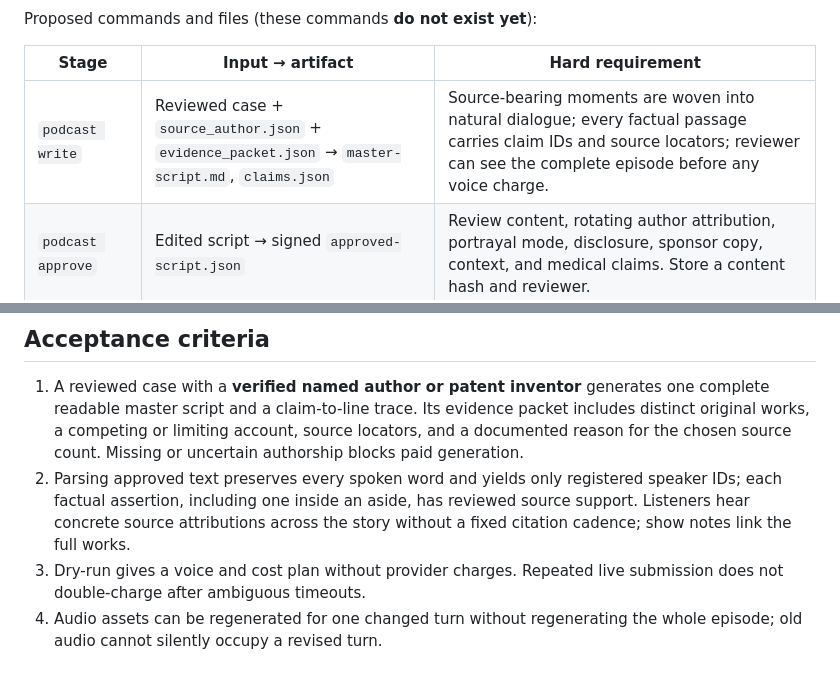
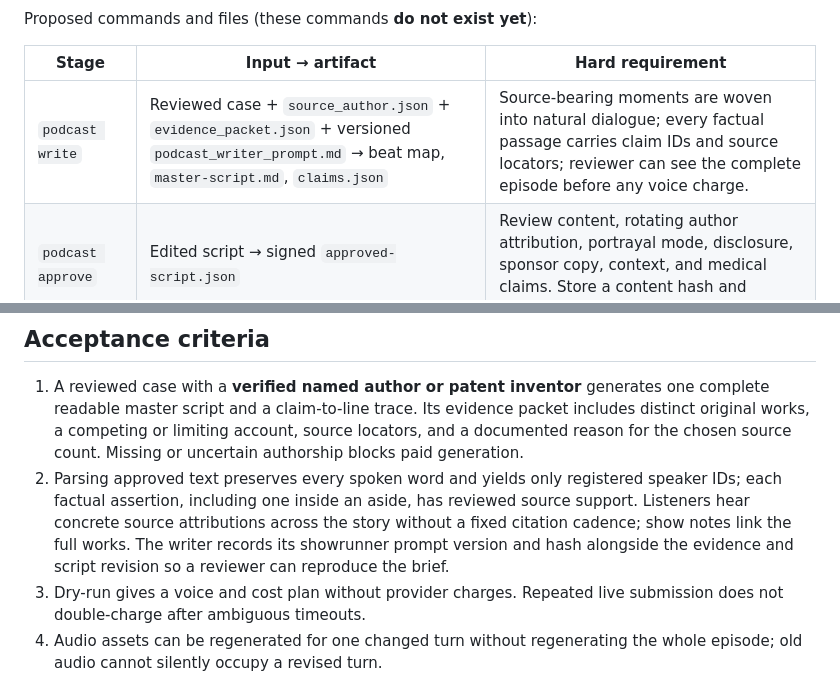
Before and after one commit to Puddin1066/media_platform_biotica, a Markdown page: PODCAST_SPEC.md, 2 parts joined by grey strips. Rendered like a GitHub page.

Commit message:
Define versioned investigative podcast showrunner prompt

```diff
--- a/PODCAST_SPEC.md
+++ b/PODCAST_SPEC.md
@@ -291,7 +378,7 @@ Proposed commands and files (these commands **do not exist yet**):
 
 | Stage | Input → artifact | Hard requirement |
 | --- | --- | --- |
-| `podcast write` | Reviewed case + `source_author.json` + `evidence_packet.json` → `master-script.md`, `claims.json` | Source-bearing moments are woven into natural dialogue; every factual passage carries claim IDs and source locators; reviewer can see the complete episode before any voice charge. |
+| `podcast write` | Reviewed case + `source_author.json` + `evidence_packet.json` + versioned `podcast_writer_prompt.md` → beat map, `master-script.md`, `claims.json` | Source-bearing moments are woven into natural dialogue; every factual passage carries claim IDs and source locators; reviewer can see the complete episode before any voice charge. |
 | `podcast approve` | Edited script → signed `approved-script.json` | Review content, rotating author attribution, portrayal mode, disclosure, sponsor copy, context, and medical claims. Store a content hash and reviewer. |
 | `podcast parse` | Approved script → `turns.json` | No content rewriting; turn order, speaker, exact text, claim IDs and punctuation preserved. |
 | `podcast voices --dry-run` | Turns + private voice map → jobs and cost estimate | Validate access, limits, selected voices and available credits. |
@@ -396,6 +483,8 @@ revisited after actual audience behavior, not assumed from genre intuition.
    speaker IDs; each factual assertion, including one inside an aside, has
    reviewed source support. Listeners hear concrete source attributions across
    the story without a fixed citation cadence; show notes link the full works.
+   The writer records its showrunner prompt version and hash alongside the
+   evidence and script revision so a reviewer can reproduce the brief.
 3. Dry-run gives a voice and cost plan without provider charges. Repeated live
    submission does not double-charge after ambiguous timeouts.
 4. Audio assets can be regenerated for one changed turn without regenerating
```
Also changed, not shown: other parts of PODCAST_SPEC.md (+88 -1 lines).
